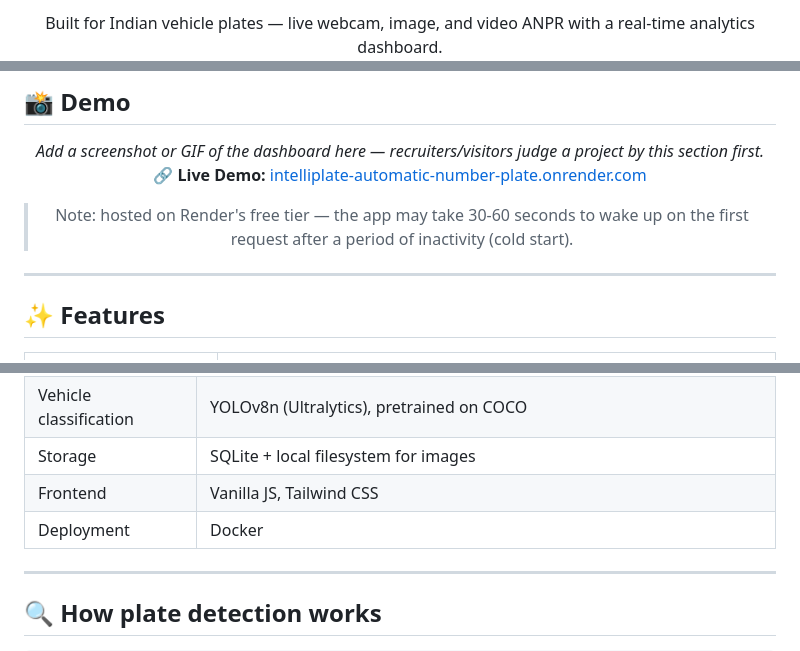
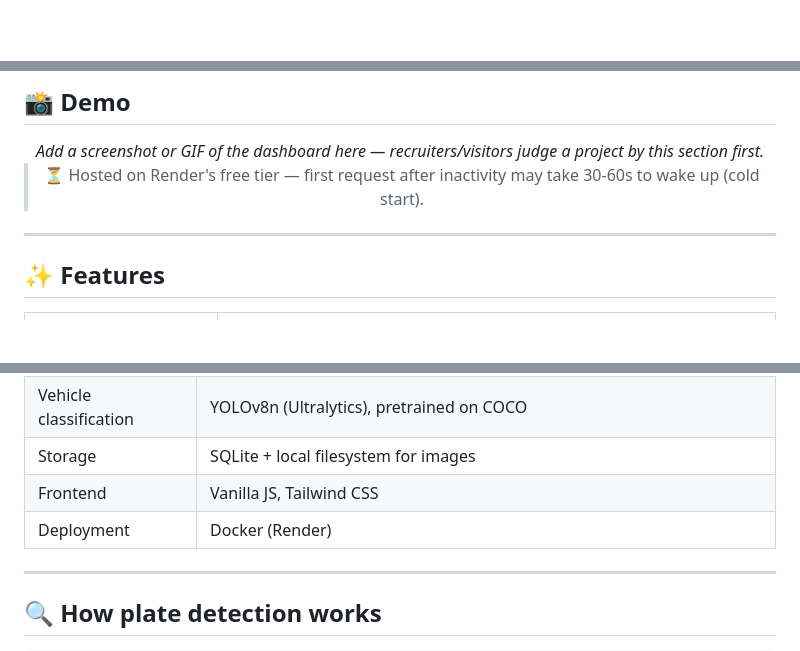
Before and after one commit to ayushxdev01/IntelliPlate---Automatic-Number-Plate-Recognition-ANPR-, a Markdown page: README.md, 3 parts joined by grey strips. Drawn GitHub-style; blank space fills up the shorter version.

```diff
--- a/README.md
+++ b/README.md
@@ -6,5 +8,5 @@
 
-Built for Indian vehicle plates — live webcam, image, and video ANPR with a real-time analytics dashboard.
+<br>
 
 ![Python](https://img.shields.io/badge/Python-3.11-blue?logo=python&logoColor=white)
 ![FastAPI](https://img.shields.io/badge/FastAPI-Backend-009688?logo=fastapi&logoColor=white)
@@ -26,9 +34,7 @@ Built for Indian vehicle plates — live webcam, image, and video ANPR with a re
 
 <!-- ![IntelliPlate Dashboard](docs/demo.gif) -->
 
-**🔗 Live Demo:** [intelliplate-automatic-number-plate.onrender.com](https://intelliplate-automatic-number-plate.onrender.com/)
-
-> Note: hosted on Render's free tier — the app may take 30-60 seconds to wake up on the first request after a period of inactivity (cold start).
+> ⏳ Hosted on Render's free tier — first request after inactivity may take 30-60s to wake up (cold start).
 
 </div>
 
@@ -63,7 +75,7 @@ Built for Indian vehicle plates — live webcam, image, and video ANPR with a re
 | Vehicle classification | YOLOv8n (Ultralytics), pretrained on COCO |
 | Storage | SQLite + local filesystem for images |
 | Frontend | Vanilla JS, Tailwind CSS |
-| Deployment | Docker |
+| Deployment | Docker (Render) |
 
 ---
 
```
Also changed, not shown: other parts of README.md (+28 -6 lines).
